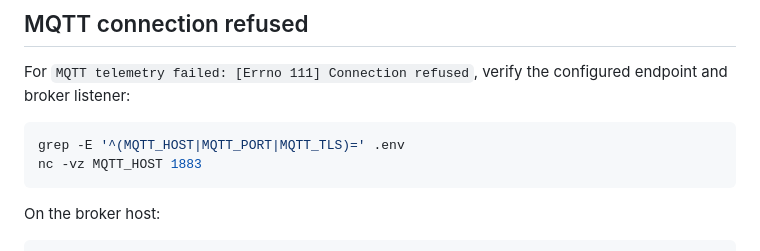
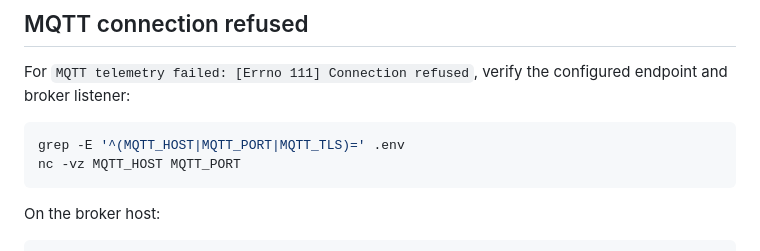
Before and after one commit to cracketus/senior-pomidor-plant-v2, a Markdown page: docs/troubleshooting.md, the part around the change. GitHub-like rendering.

Commit message:
docs: preserve configured MQTT port example (#152)

````diff
--- a/docs/troubleshooting.md
+++ b/docs/troubleshooting.md
@@ -100,7 +100,7 @@ configured endpoint and broker listener:
 
 ```bash
 grep -E '^(MQTT_HOST|MQTT_PORT|MQTT_TLS)=' .env
-nc -vz MQTT_HOST 1883
+nc -vz MQTT_HOST MQTT_PORT
 ```
 
 On the broker host:
````
